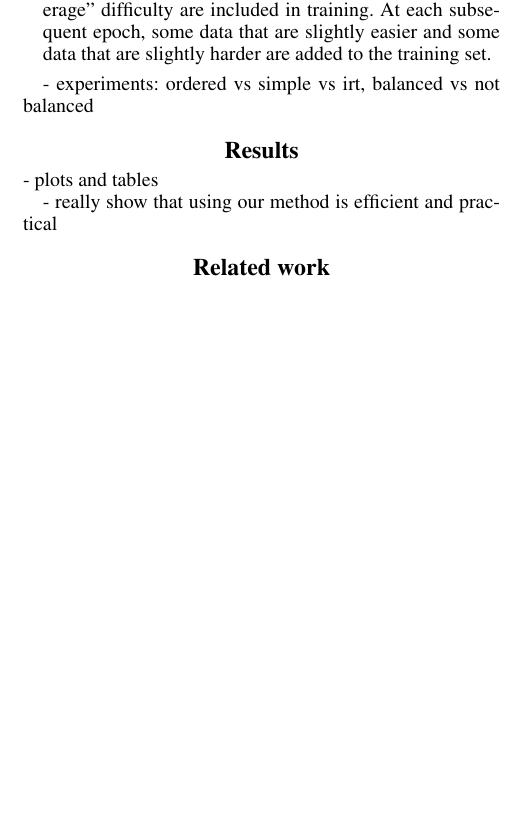
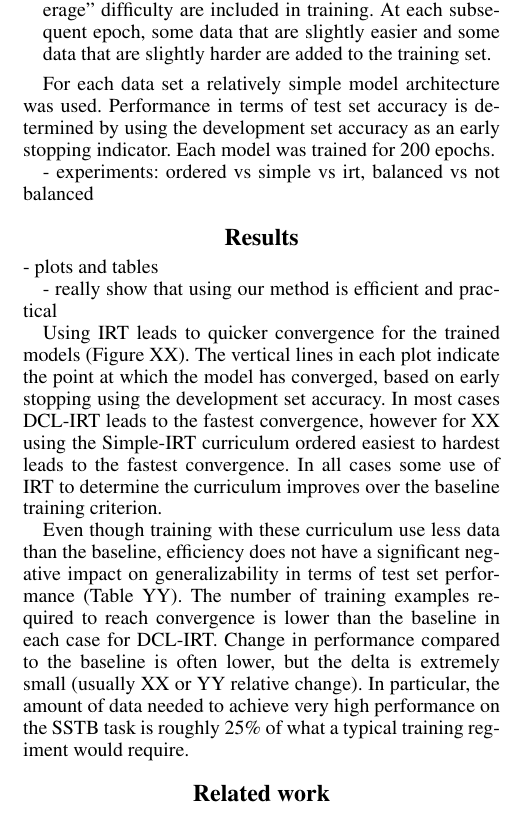
Before and after one commit to nd-ball/cl-irt, a LaTeX paper (reports/aaai2020/main.tex): part of one column of page 3 of 3, cut so that both start at the same text, the shorter picture padded with empty space. Compiled offline with pdfLaTeX.

Commit message:
daily writing

```diff
--- a/reports/aaai2020/main.tex
+++ b/reports/aaai2020/main.tex
@@ -267,6 +267,9 @@ For each method we experiment with ordering the data in three ways:
 	Middle-out: The data are ordered from smallest to largest in terms of the absolute value of the difficulty parameter. Recall that difficulty is roughly normally distributed (CLEAN THIS UP BECAUSE THAT ISN'T EXACTLY TRUE). At the first training epoch, data that are of an ``average'' difficulty are included in training. At each subsequent epoch, some data that are slightly easier and some data that are slightly harder are added to the training set.
 \end{itemize}
 
+For each data set a relatively simple model architecture was used.
+Performance in terms of test set accuracy is determined by using the development set accuracy as an early stopping indicator.
+Each model was trained for 200 epochs.
 
 - experiments: ordered vs simple vs irt, balanced vs not balanced
 
@@ -276,6 +279,17 @@ For each method we experiment with ordering the data in three ways:
 
 - really show that using our method is efficient and practical
 
+Using IRT leads to quicker convergence for the trained models (Figure XX).
+The vertical lines in each plot indicate the point at which the model has converged, based on early stopping using the development set accuracy.
+In most cases DCL-IRT leads to the fastest convergence, however for XX using the Simple-IRT curriculum ordered easiest to hardest leads to the fastest convergence.
+In all cases some use of IRT to determine the curriculum improves over the baseline training criterion.
+
+Even though training with these curriculum use less data than the baseline, efficiency does not have a significant negative impact on generalizability in terms of test set performance (Table YY).
+The number of training examples required to reach convergence is lower than the baseline in each case for DCL-IRT.
+Change in performance compared to the baseline is often lower, but the delta is extremely small (usually XX or YY relative change).
+In particular, the amount of data needed to achieve very high performance on the SSTB task is roughly 25\% of what a typical training regiment would require.
+
+
 \section{Related work}
 
 Lots to do here. need a thorough lit review as part of this paper
```
